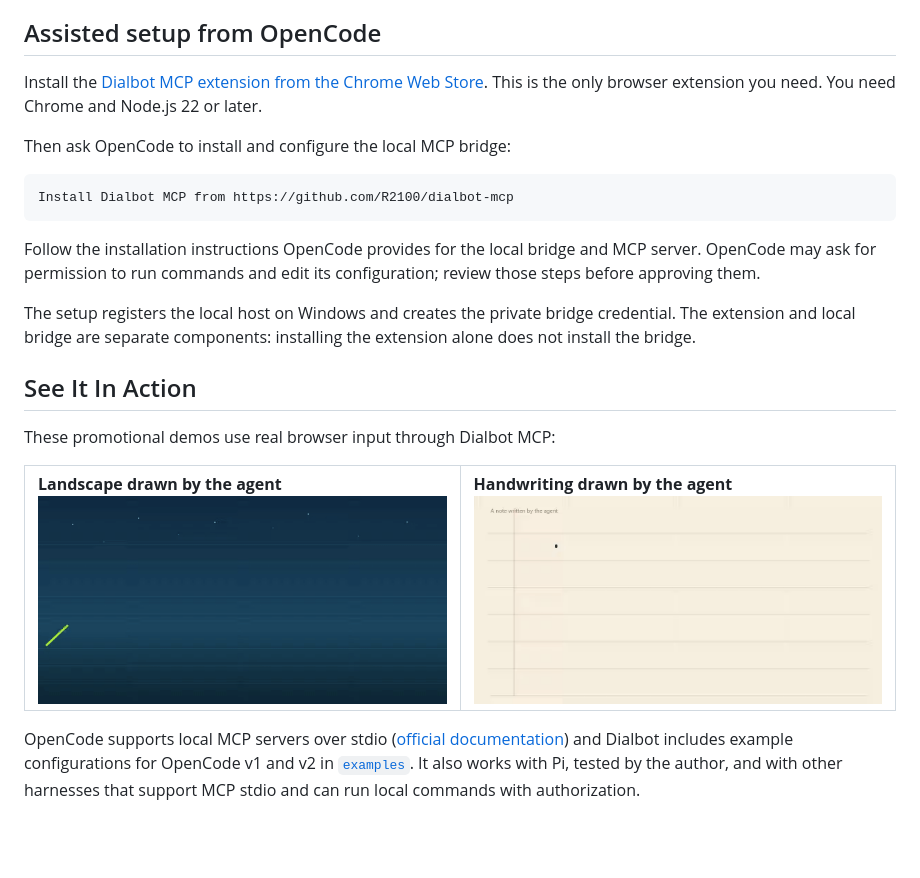
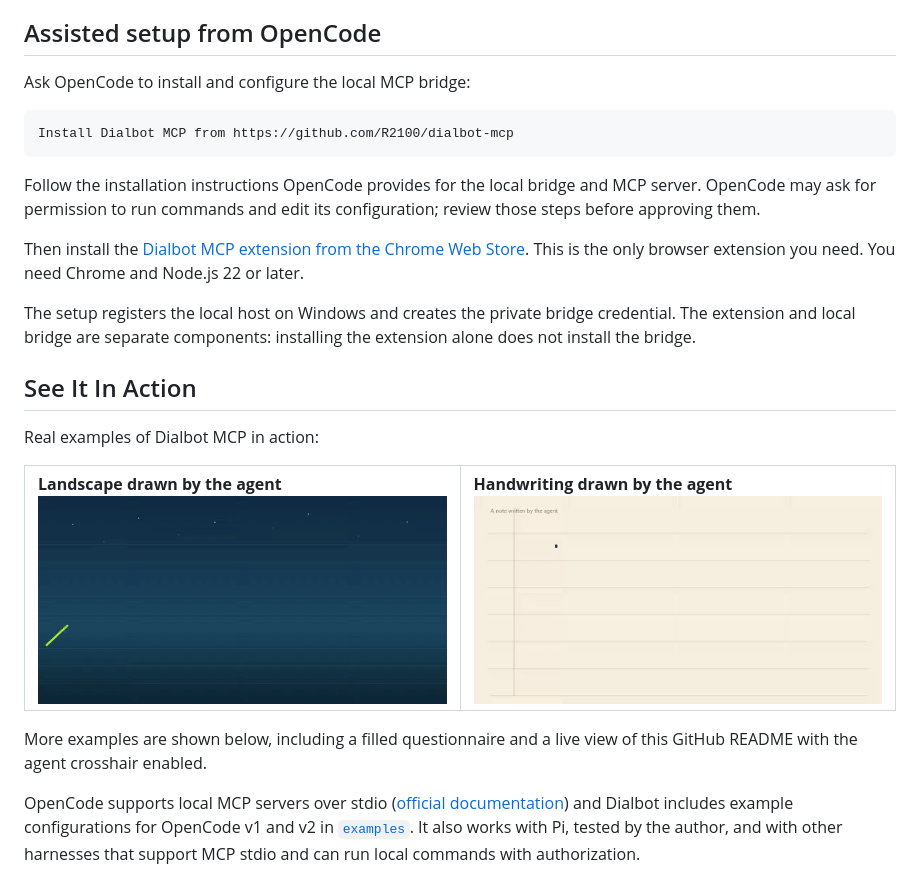
Before and after one commit to R2100/dialbot-mcp, a Markdown page: README.md, the part around the change. Drawn GitHub-style; blank space fills up the shorter version.

````diff
--- a/README.md
+++ b/README.md
@@ -10,9 +10,7 @@ Privacy policy: [dialbot-mcp](https://r2100.github.io/dialbot-mcp/privacy/).
 
 ## Assisted setup from OpenCode
 
-Install the [Dialbot MCP extension from the Chrome Web Store](https://chromewebstore.google.com/detail/dialbot-mcp/ikofdolfhljanggnajgcgdkmaifmgkkh). This is the only browser extension you need. You need Chrome and Node.js 22 or later.
-
-Then ask OpenCode to install and configure the local MCP bridge:
+Ask OpenCode to install and configure the local MCP bridge:
 
 ```text
 Install Dialbot MCP from https://github.com/R2100/dialbot-mcp
@@ -20,11 +18,13 @@ Install Dialbot MCP from https://github.com/R2100/dialbot-mcp
 
 Follow the installation instructions OpenCode provides for the local bridge and MCP server. OpenCode may ask for permission to run commands and edit its configuration; review those steps before approving them.
 
+Then install the [Dialbot MCP extension from the Chrome Web Store](https://chromewebstore.google.com/detail/dialbot-mcp/ikofdolfhljanggnajgcgdkmaifmgkkh). This is the only browser extension you need. You need Chrome and Node.js 22 or later.
+
 The setup registers the local host on Windows and creates the private bridge credential. The extension and local bridge are separate components: installing the extension alone does not install the bridge.
 
 ## See It In Action
 
-These promotional demos use real browser input through Dialbot MCP:
+Real examples of Dialbot MCP in action:
 
 <table>
 <tr>
@@ -32,6 +32,8 @@ These promotional demos use real browser input through Dialbot MCP:
 <td valign="top" width="50%"><strong>Handwriting drawn by the agent</strong><br><img src="assets/promo/dialbot-handwriting.gif" alt="It works written by Dialbot MCP" width="560"></td>
 </tr>
 </table>
+
+More examples are shown below, including a filled questionnaire and a live view of this GitHub README with the agent crosshair enabled.
 
 OpenCode supports local MCP servers over stdio ([official documentation](https://opencode.ai/docs/mcp-servers/)) and Dialbot includes example configurations for OpenCode v1 and v2 in [`examples`](examples/). It also works with Pi, tested by the author, and with other harnesses that support MCP stdio and can run local commands with authorization.
 
````
Also changed, not shown: assets/README.md (+1 -0 lines), assets/promo/questionnaire-filled.png (added), 3 other files.
